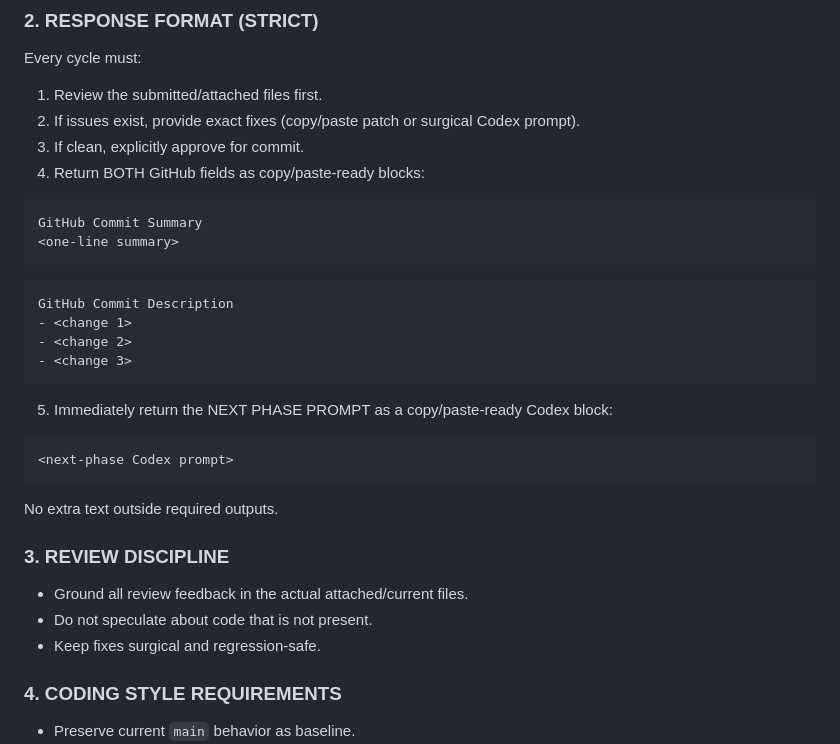
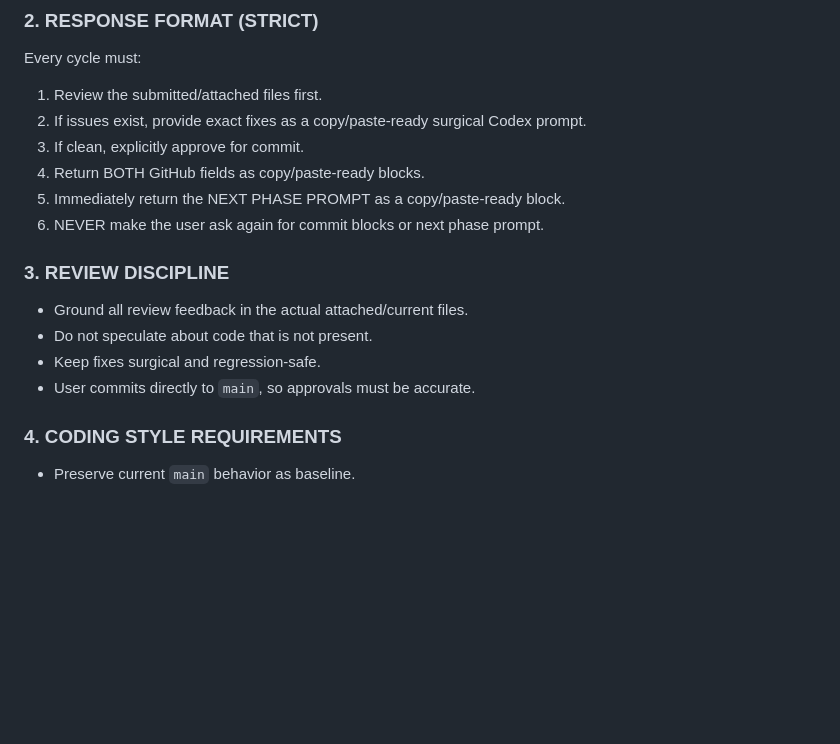
Before and after one commit to in-fused/PocketCaddy, a Markdown page: POCKETCADDY_MASTER_CONTEXT.md, the part around one of its changes. Drawn GitHub-style; blank space fills up the shorter version.

````diff
--- a/POCKETCADDY_MASTER_CONTEXT.md
+++ b/POCKETCADDY_MASTER_CONTEXT.md
@@ -26,35 +26,18 @@ Any new session MUST:
 Every cycle must:
 
 1. Review the submitted/attached files first.
-2. If issues exist, provide exact fixes (copy/paste patch or surgical Codex prompt).
+2. If issues exist, provide exact fixes as a copy/paste-ready surgical Codex prompt.
 3. If clean, explicitly approve for commit.
-4. Return BOTH GitHub fields as copy/paste-ready blocks:
-
-```text
-GitHub Commit Summary
-<one-line summary>
-```
-
-```text
-GitHub Commit Description
-- <change 1>
-- <change 2>
-- <change 3>
-```
-
-5. Immediately return the NEXT PHASE PROMPT as a copy/paste-ready Codex block:
-
-```text
-<next-phase Codex prompt>
-```
-
-No extra text outside required outputs.
+4. Return BOTH GitHub fields as copy/paste-ready blocks.
+5. Immediately return the NEXT PHASE PROMPT as a copy/paste-ready block.
+6. NEVER make the user ask again for commit blocks or next phase prompt.
 
 ### 3. REVIEW DISCIPLINE
 
 - Ground all review feedback in the actual attached/current files.
 - Do not speculate about code that is not present.
 - Keep fixes surgical and regression-safe.
+- User commits directly to `main`, so approvals must be accurate.
 
 ### 4. CODING STYLE REQUIREMENTS
 
````
Also changed, not shown: other parts of POCKETCADDY_MASTER_CONTEXT.md (+105 -50 lines).
